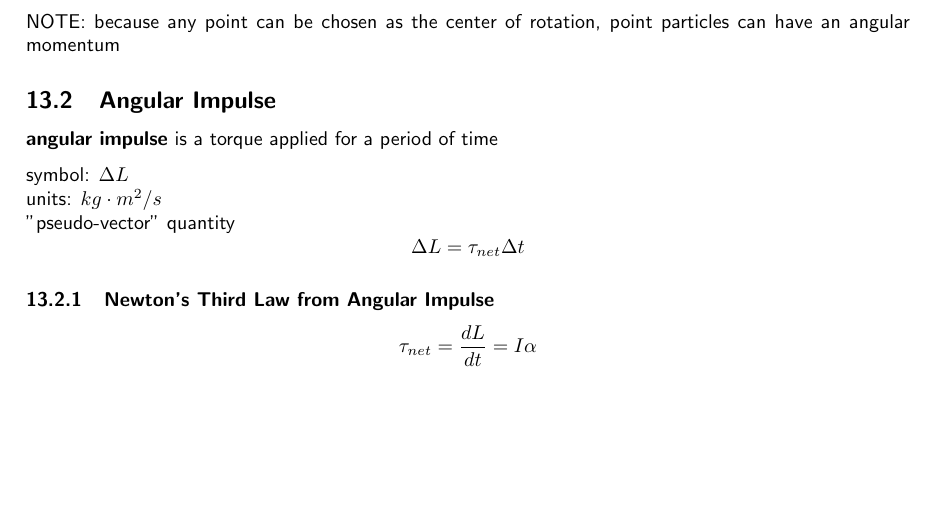
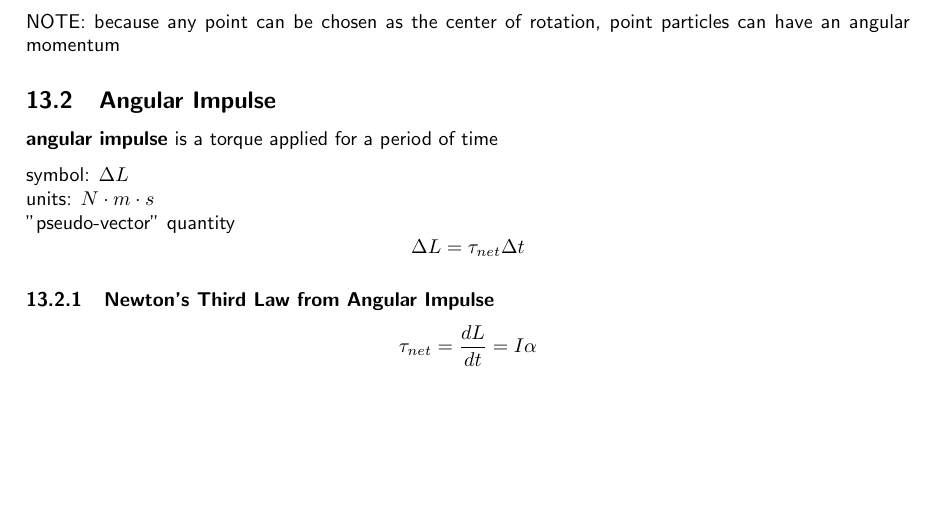
Before and after one commit to mbokinala/ap-physics-notes, a LaTeX document (ap-physics-c-notes.tex): part of page 15 of 15, cut so that both start at the same text. Compiled offline with pdfLaTeX.

Commit message:
fix typo

```diff
--- a/ap-physics-c-notes.tex
+++ b/ap-physics-c-notes.tex
@@ -662,7 +662,7 @@ NOTE: because any point can be chosen as the center of rotation, point particles
 \textbf{angular impulse} is a torque applied for a period of time
 
 symbol: $\Delta L$\\
-units: $kg \cdot m^2 / s$\\
+units: $N \cdot m \cdot s$\\
 "pseudo-vector" quantity
 \begin{equation*}
     \Delta L = \tau_{net} \Delta t
```
Also changed, not shown: ap-physics-c-notes.pdf.
